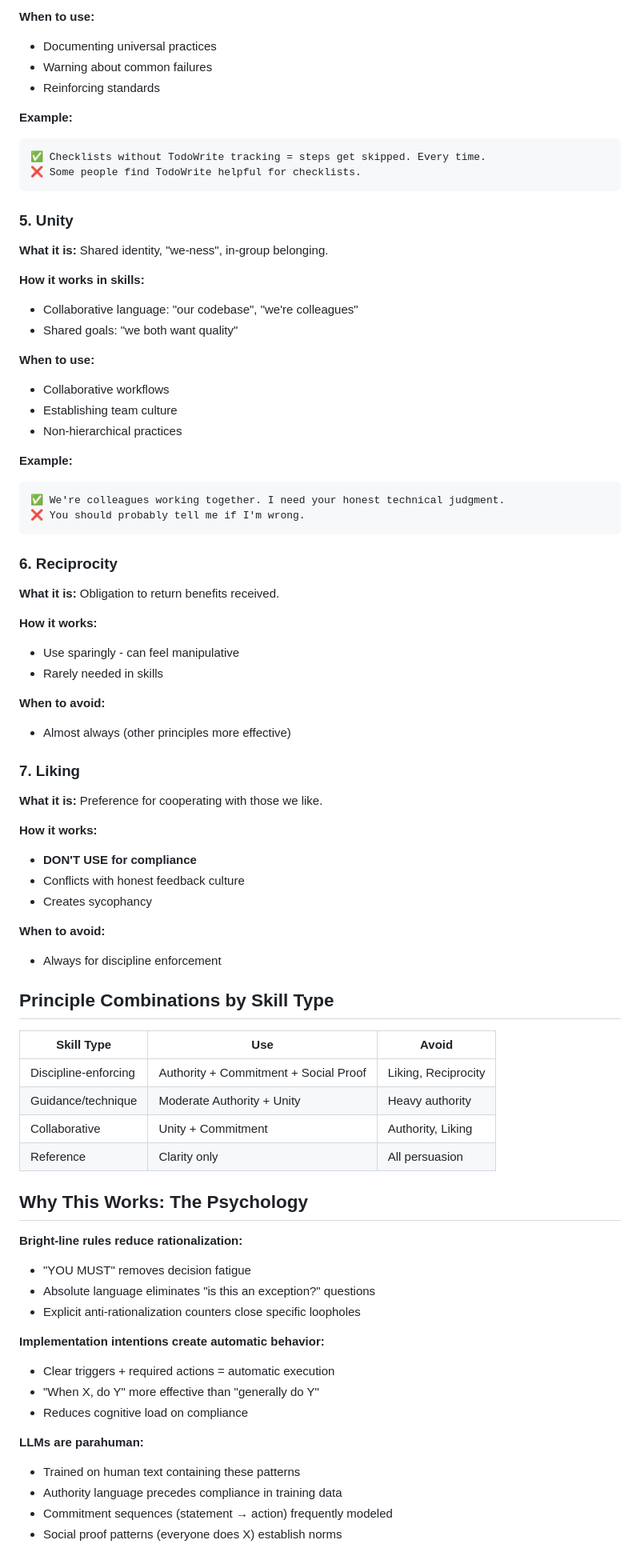
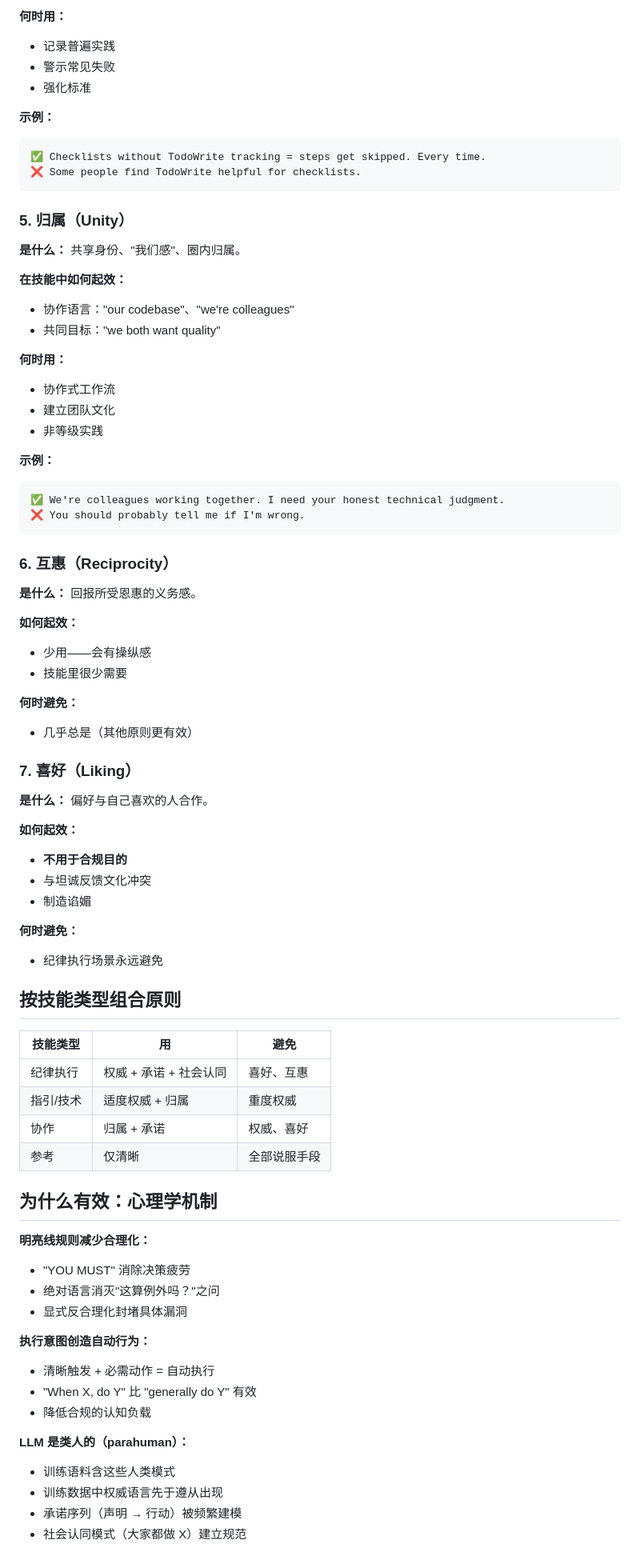
Before and after one commit to tsfdsong/loop_engineering, a Markdown page: skills/writing-skills/persuasion-principles.md, the part around one of its changes. Shown at 80% size. Rendered like a GitHub page.

````diff
--- a/skills/writing-skills/persuasion-principles.md
+++ b/skills/writing-skills/persuasion-principles.md
@@ -75,78 +75,78 @@ LLMs respond to the same persuasion principles as humans. Understanding this psy
 
-**When to use:**
-- Documenting universal practices
-- Warning about common failures
-- Reinforcing standards
+**何时用：**
+- 记录普遍实践
+- 警示常见失败
+- 强化标准
 
-**Example:**
+**示例：**
 ```markdown
 ✅ Checklists without TodoWrite tracking = steps get skipped. Every time.
 ❌ Some people find TodoWrite helpful for checklists.
 ```
 
-### 5. Unity
-**What it is:** Shared identity, "we-ness", in-group belonging.
+### 5. 归属（Unity）
+**是什么：** 共享身份、"我们感"、圈内归属。
 
-**How it works in skills:**
-- Collaborative language: "our codebase", "we're colleagues"
-- Shared goals: "we both want quality"
+**在技能中如何起效：**
+- 协作语言："our codebase"、"we're colleagues"
+- 共同目标："we both want quality"
 
-**When to use:**
-- Collaborative workflows
-- Establishing team culture
-- Non-hierarchical practices
+**何时用：**
+- 协作式工作流
+- 建立团队文化
+- 非等级实践
 
-**Example:**
+**示例：**
 ```markdown
 ✅ We're colleagues working together. I need your honest technical judgment.
 ❌ You should probably tell me if I'm wrong.
 ```
 
-### 6. Reciprocity
-**What it is:** Obligation to return benefits received.
+### 6. 互惠（Reciprocity）
+**是什么：** 回报所受恩惠的义务感。
 
-**How it works:**
-- Use sparingly - can feel manipulative
-- Rarely needed in skills
+**如何起效：**
+- 少用——会有操纵感
+- 技能里很少需要
 
-**When to avoid:**
-- Almost always (other principles more effective)
+**何时避免：**
+- 几乎总是（其他原则更有效）
 
-### 7. Liking
-**What it is:** Preference for cooperating with those we like.
+### 7. 喜好（Liking）
+**是什么：** 偏好与自己喜欢的人合作。
 
-**How it works:**
-- **DON'T USE for compliance**
-- Conflicts with honest feedback culture
-- Creates sycophancy
+**如何起效：**
+- **不用于合规目的**
+- 与坦诚反馈文化冲突
+- 制造谄媚
 
-**When to avoid:**
-- Always for discipline enforcement
+**何时避免：**
+- 纪律执行场景永远避免
 
-## Principle Combinations by Skill Type
+## 按技能类型组合原则
 
-| Skill Type | Use | Avoid |
+| 技能类型 | 用 | 避免 |
 |------------|-----|-------|
-| Discipline-enforcing | Authority + Commitment + Social Proof | Liking, Reciprocity |
-| Guidance/technique | Moderate Authority + Unity | Heavy authority |
-| Collaborative | Unity + Commitment | Authority, Liking |
-| Reference | Clarity only | All persuasion |
+| 纪律执行 | 权威 + 承诺 + 社会认同 | 喜好、互惠 |
+| 指引/技术 | 适度权威 + 归属 | 重度权威 |
+| 协作 | 归属 + 承诺 | 权威、喜好 |
+| 参考 | 仅清晰 | 全部说服手段 |
 
-## Why This Works: The Psychology
+## 为什么有效：心理学机制
 
-**Bright-line rules reduce rationalization:**
-- "YOU MUST" removes decision fatigue
-- Absolute language eliminates "is this an exception?" questions
-- Explicit anti-rationalization counters close specific loopholes
+**明亮线规则减少合理化：**
+- "YOU MUST" 消除决策疲劳
+- 绝对语言消灭"这算例外吗？"之问
+- 显式反合理化封堵具体漏洞
 
-**Implementation intentions create automatic behavior:**
-- Clear triggers + required actions = automatic execution
-- "When X, do Y" more effective than "generally do Y"
-- Reduces cognitive load on compliance
+**执行意图创造自动行为：**
+- 清晰触发 + 必需动作 = 自动执行
+- "When X, do Y" 比 "generally do Y" 有效
+- 降低合规的认知负载
 
-**LLMs are parahuman:**
-- Trained on human text containing these patterns
-- Authority language precedes compliance in training data
-- Commitment sequences (statement → action) frequently modeled
-- Social proof patterns (everyone does X) establish norms
+**LLM 是类人的（parahuman）：**
+- 训练语料含这些人类模式
+- 训练数据中权威语言先于遵从出现
+- 承诺序列（声明 → 行动）被频繁建模
+- 社会认同模式（大家都做 X）建立规范
 
````
Also changed, not shown: other parts of skills/writing-skills/persuasion-principles.md (+67 -67 lines), 2 other files.
